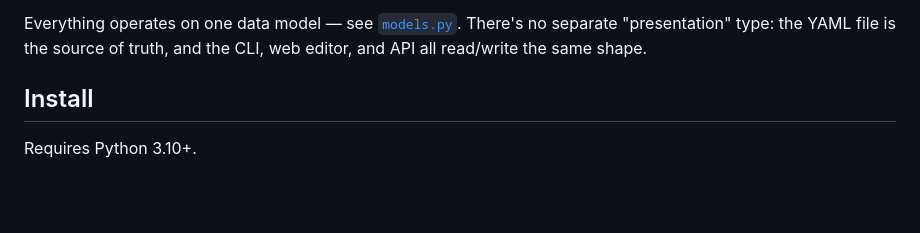
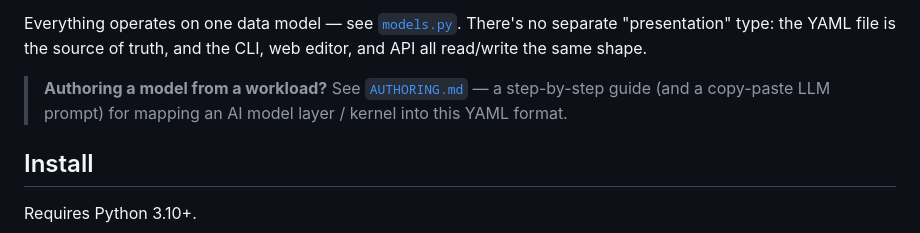
Before and after one commit to ncvetkovicTT/tt-prism, a Markdown page: README.md, the part around the change. Drawn GitHub-style; blank space fills up the shorter version.

```diff
--- a/README.md
+++ b/README.md
@@ -23,6 +23,10 @@ in the [perf optimization tooling proposal](https://tenstorrent.atlassian.net/wi
 Everything operates on one data model — see [`models.py`](src/tt_prism/models.py).
 There's no separate "presentation" type: the YAML file is the source of truth,
 and the CLI, web editor, and API all read/write the same shape.
+
+> **Authoring a model from a workload?** See [`AUTHORING.md`](AUTHORING.md) — a
+> step-by-step guide (and a copy-paste LLM prompt) for mapping an AI model
+> layer / kernel into this YAML format.
 
 ## Install
 
```
Also changed, not shown: AUTHORING.md (added, +192 -0 lines).
